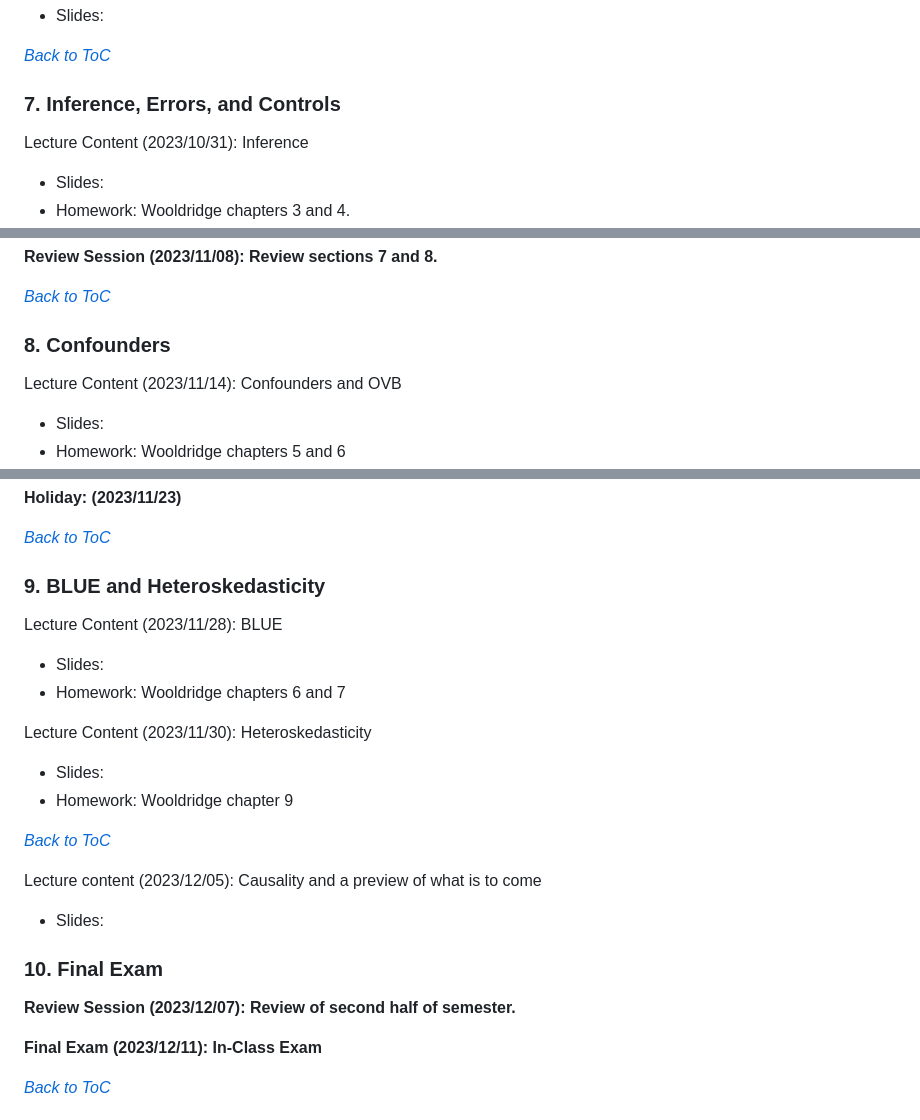
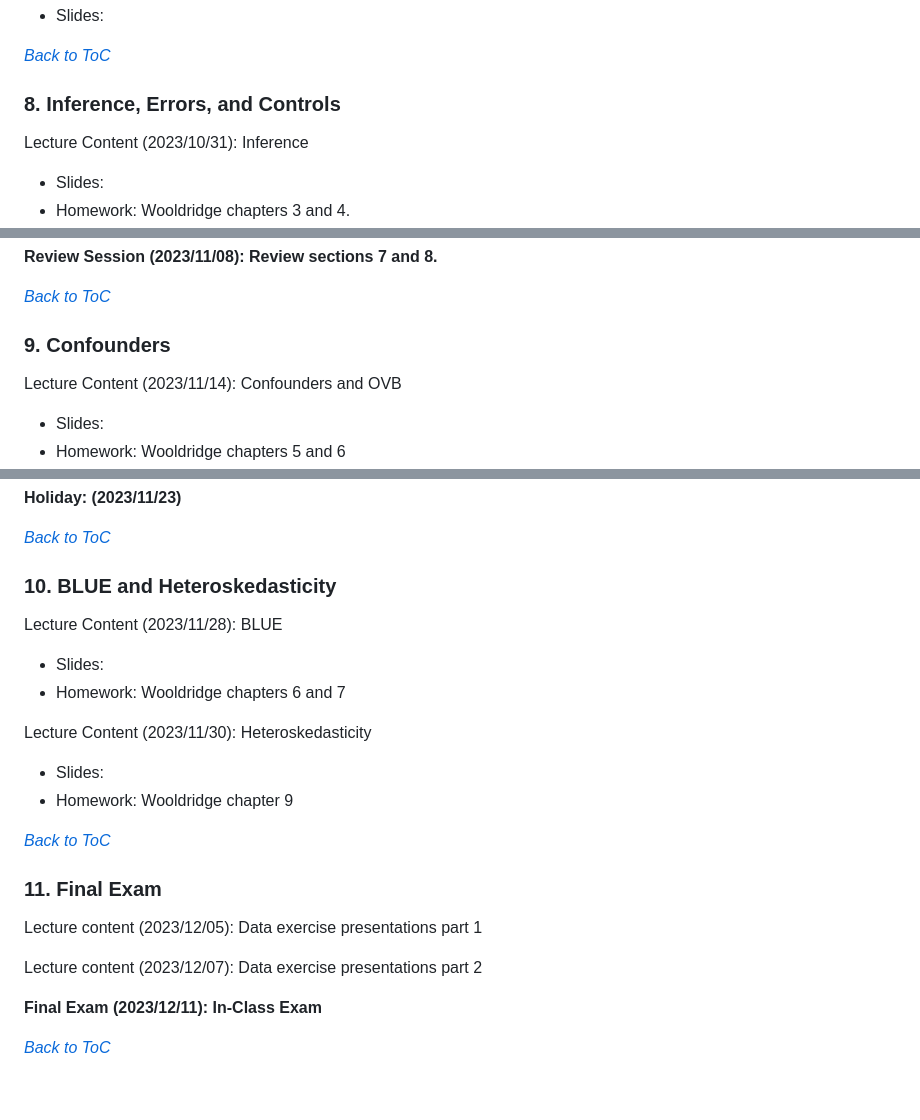
Before and after one commit to jbisbee1/PSCI_8356, a Markdown page: README.md, 3 parts joined by grey strips. Drawn GitHub-style; blank space fills up the shorter version.

```diff
--- a/README.md
+++ b/README.md
@@ -289,7 +289,7 @@ Lecture Content (2023/10/26): The slope and intercept of a regression line
 
 *[Back to ToC](#table-of-contents)*
 
-### 7\. Inference, Errors, and Controls
+### 8\. Inference, Errors, and Controls
 
 Lecture Content (2023/10/31): Inference
 
@@ -309,7 +309,7 @@ Lecture Content (2023/11/07): Error variance and controls
 
 *[Back to ToC](#table-of-contents)*
 
-### 8\. Confounders
+### 9\. Confounders
 
 Lecture Content (2023/11/14): Confounders and OVB
 
@@ -326,7 +326,7 @@ Lecture Content (2023/11/16): Sampling distribution of estimates
 
 *[Back to ToC](#table-of-contents)*
 
-### 9\. BLUE and Heteroskedasticity
+### 10\. BLUE and Heteroskedasticity
 
 Lecture Content (2023/11/28): BLUE
 
@@ -340,13 +340,10 @@ Lecture Content (2023/11/30): Heteroskedasticity
 
 *[Back to ToC](#table-of-contents)*
 
-Lecture content (2023/12/05): Causality and a preview of what is to come
+### 11\. Final Exam
+Lecture content (2023/12/05): Data exercise presentations part 1
 
-* Slides:
-
-### 10\. Final Exam
-
-**Review Session (2023/12/07): Review of second half of semester.**
+Lecture content (2023/12/07): Data exercise presentations part 2
 
 **Final Exam (2023/12/11): In-Class Exam**
 
```
Also changed, not shown: other parts of README.md (+8 -8 lines).
